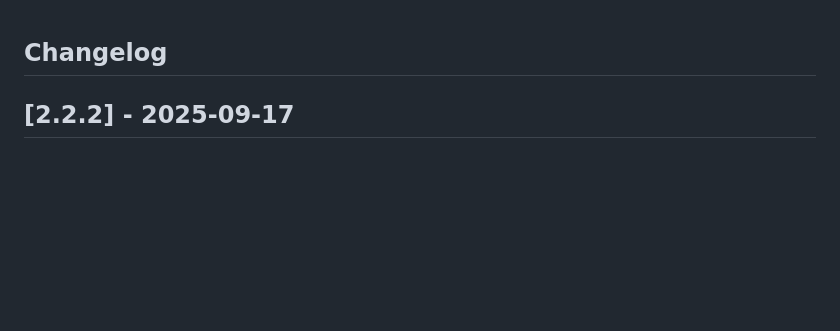
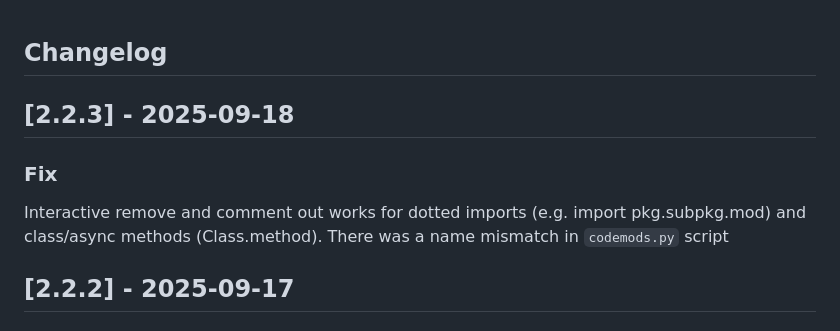
Before and after one commit to duriantaco/skylos, a Markdown page: CHANGELOG.md, the part around the change. Rendered like a GitHub page; blank space fills up the shorter version.

```diff
--- a/CHANGELOG.md
+++ b/CHANGELOG.md
@@ -1,4 +1,10 @@
 ## Changelog
+
+## [2.2.3] - 2025-09-18
+
+### Fix
+
+Interactive remove and comment out works for dotted imports (e.g. import pkg.subpkg.mod) and class/async methods (Class.method). There was a name mismatch in `codemods.py` script
 
 ## [2.2.2] - 2025-09-17
 
```
Also changed, not shown: README.md (+2 -2 lines).
